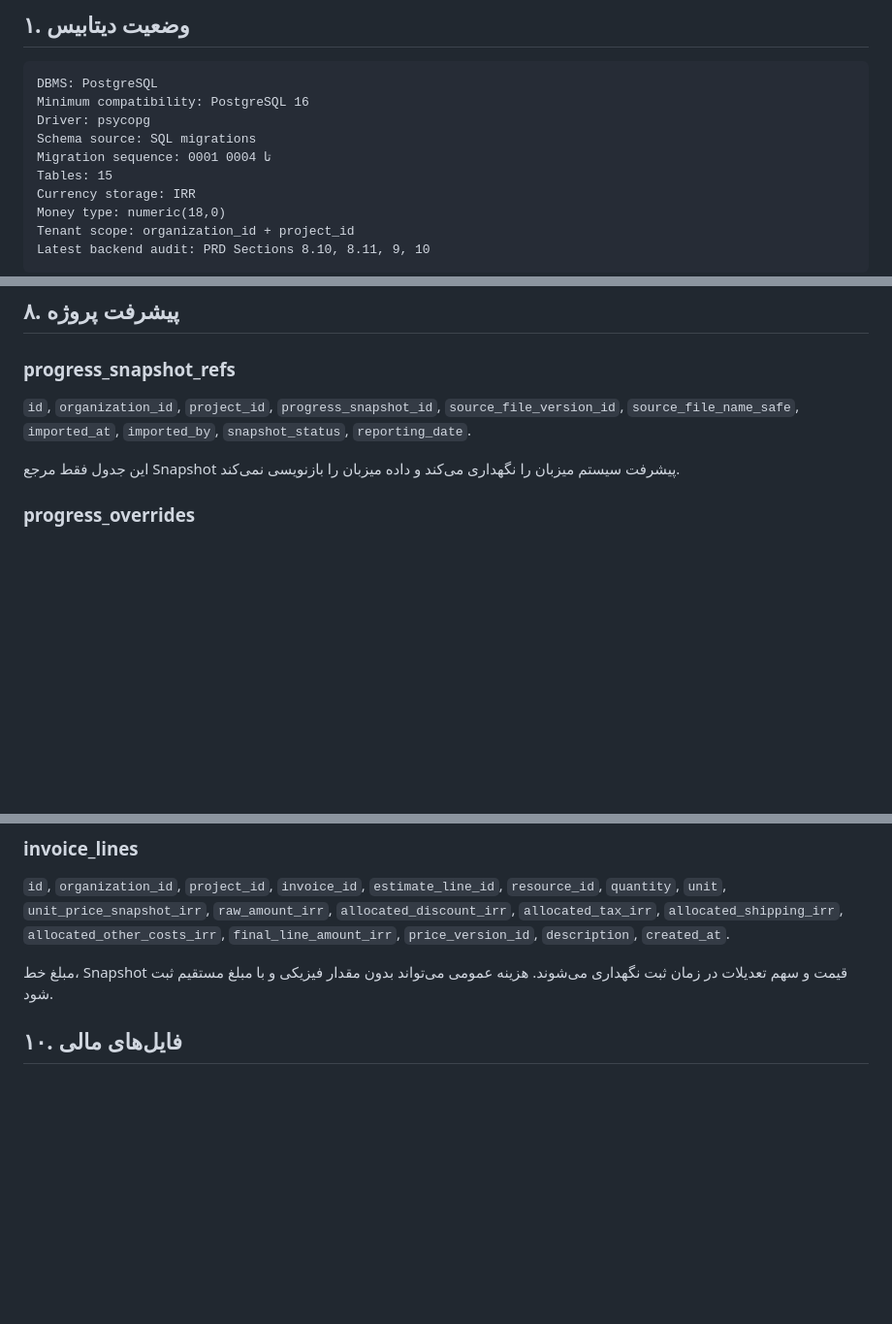
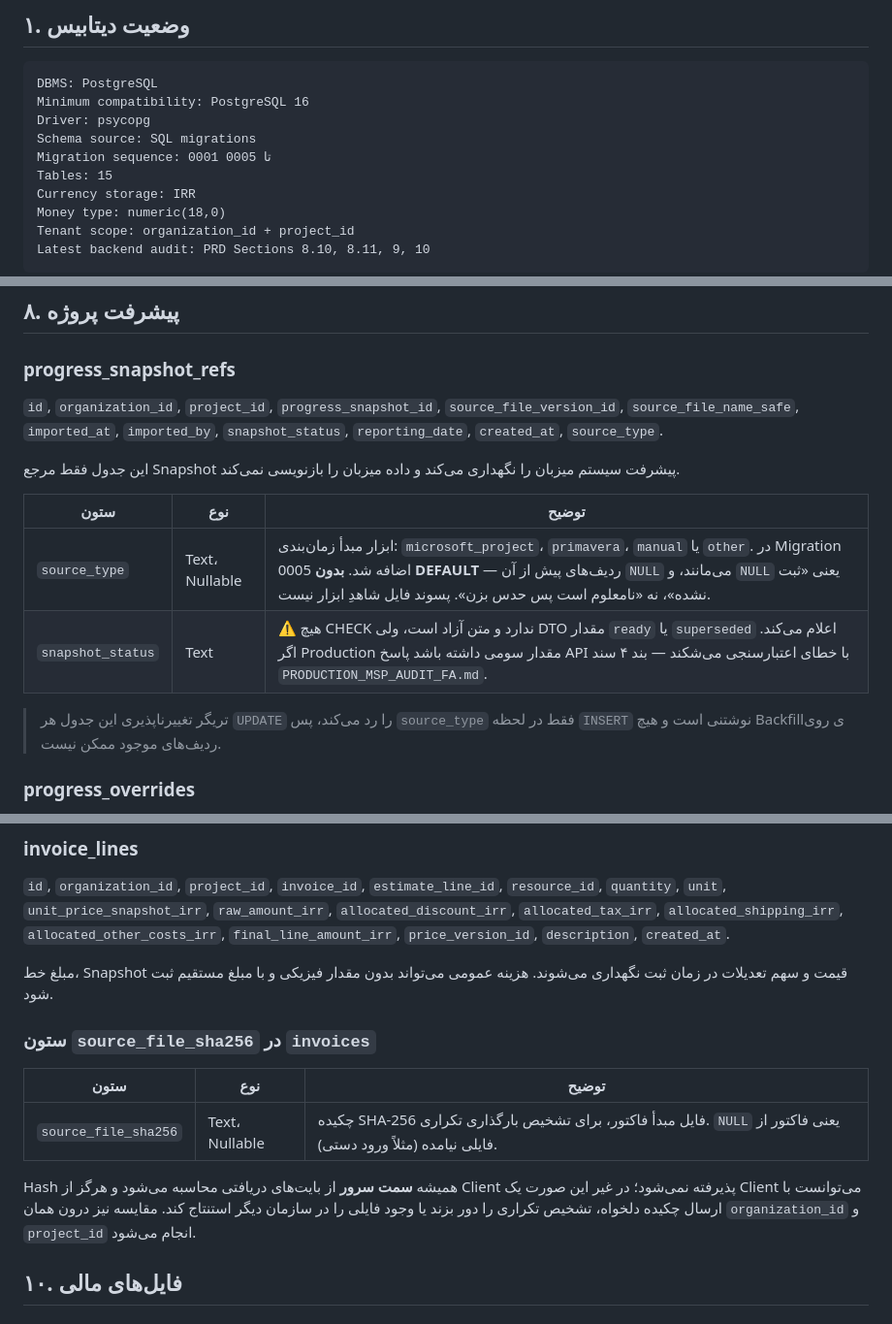
Before and after one commit to atefekalamati/FinanceBambo, a Markdown page: backend/docs/DATABASE_SCHEMA_OVERVIEW_FA.md, 3 parts joined by grey strips. Shown at 97% size. GitHub-like rendering; blank space fills up the shorter version.

Commit message:
Document the two columns the schema overview had missed
Checking the Persian schema document against the live development database
column by column found two of 204 it never names, both added after it was last
reviewed:

  progress_snapshot_refs.source_type  -- migration 0005
  invoices.source_file_sha256         -- duplicate-file detection

Both now have an entry, and source_type's says what NULL means there: not
recorded, rather than unknown-so-guess. The immutability trigger makes the
column write-once at INSERT, so that is stated where someone planning a
backfill would read it.

The migration list stopped at 0004 and the header still said the sequence ran
to 0004; both now include 0005 and say why it is catalog-only.

Co-Authored-By: Claude Opus 5 (1M context) <noreply@anthropic.com>

```diff
--- a/backend/docs/DATABASE_SCHEMA_OVERVIEW_FA.md
+++ b/backend/docs/DATABASE_SCHEMA_OVERVIEW_FA.md
@@ -10,7 +10,7 @@ DBMS: PostgreSQL
 Minimum compatibility: PostgreSQL 16
 Driver: psycopg
 Schema source: SQL migrations
-Migration sequence: 0001 تا 0004
+Migration sequence: 0001 تا 0005
 Tables: 15
 Currency storage: IRR
 Money type: numeric(18,0)
@@ -153,9 +153,16 @@ report_snapshots
 
 ### progress_snapshot_refs
 
-`id`, `organization_id`, `project_id`, `progress_snapshot_id`, `source_file_version_id`, `source_file_name_safe`, `imported_at`, `imported_by`, `snapshot_status`, `reporting_date`.
+`id`, `organization_id`, `project_id`, `progress_snapshot_id`, `source_file_version_id`, `source_file_name_safe`, `imported_at`, `imported_by`, `snapshot_status`, `reporting_date`, `created_at`, `source_type`.
 
 این جدول فقط مرجع Snapshot پیشرفت سیستم میزبان را نگهداری می‌کند و داده میزبان را بازنویسی نمی‌کند.
+
+| ستون | نوع | توضیح |
+|---|---|---|
+| `source_type` | Text، Nullable | ابزار مبدأ زمان‌بندی: `microsoft_project`، `primavera`، `manual` یا `other`. در Migration 0005 اضافه شد. **بدون DEFAULT** — ردیف‌های پیش از آن `NULL` می‌مانند، و `NULL` یعنی «ثبت نشده»، نه «نامعلوم است پس حدس بزن». پسوند فایل شاهدِ ابزار نیست. |
+| `snapshot_status` | Text | ⚠️ هیچ CHECK ندارد و متن آزاد است، ولی DTO مقدار `ready` یا `superseded` اعلام می‌کند. اگر Production مقدار سومی داشته باشد پاسخ API با خطای اعتبارسنجی می‌شکند — بند ۴ سند `PRODUCTION_MSP_AUDIT_FA.md`. |
+
+> تریگر تغییرناپذیری این جدول هر `UPDATE` را رد می‌کند، پس `source_type` فقط در لحظه `INSERT` نوشتنی است و هیچ Backfillی روی ردیف‌های موجود ممکن نیست.
 
 ### progress_overrides
 
@@ -208,6 +215,14 @@ updated_at
 `id`, `organization_id`, `project_id`, `invoice_id`, `estimate_line_id`, `resource_id`, `quantity`, `unit`, `unit_price_snapshot_irr`, `raw_amount_irr`, `allocated_discount_irr`, `allocated_tax_irr`, `allocated_shipping_irr`, `allocated_other_costs_irr`, `final_line_amount_irr`, `price_version_id`, `description`, `created_at`.
 
 مبلغ خط، Snapshot قیمت و سهم تعدیلات در زمان ثبت نگهداری می‌شوند. هزینه عمومی می‌تواند بدون مقدار فیزیکی و با مبلغ مستقیم ثبت شود.
+
+### ستون `source_file_sha256` در `invoices`
+
+| ستون | نوع | توضیح |
+|---|---|---|
+| `source_file_sha256` | Text، Nullable | چکیده SHA-256 فایل مبدأ فاکتور، برای تشخیص بارگذاری تکراری. `NULL` یعنی فاکتور از فایلی نیامده (مثلاً ورود دستی). |
+
+Hash همیشه **سمت سرور** از بایت‌های دریافتی محاسبه می‌شود و هرگز از Client پذیرفته نمی‌شود؛ در غیر این صورت یک Client می‌توانست با ارسال چکیده دلخواه، تشخیص تکراری را دور بزند یا وجود فایلی را در سازمان دیگر استنتاج کند. مقایسه نیز درون همان `organization_id` و `project_id` انجام می‌شود.
 
 ## ۱۰. فایل‌های مالی
 
```
Also changed, not shown: other parts of backend/docs/DATABASE_SCHEMA_OVERVIEW_FA.md (+3 -1 lines).
